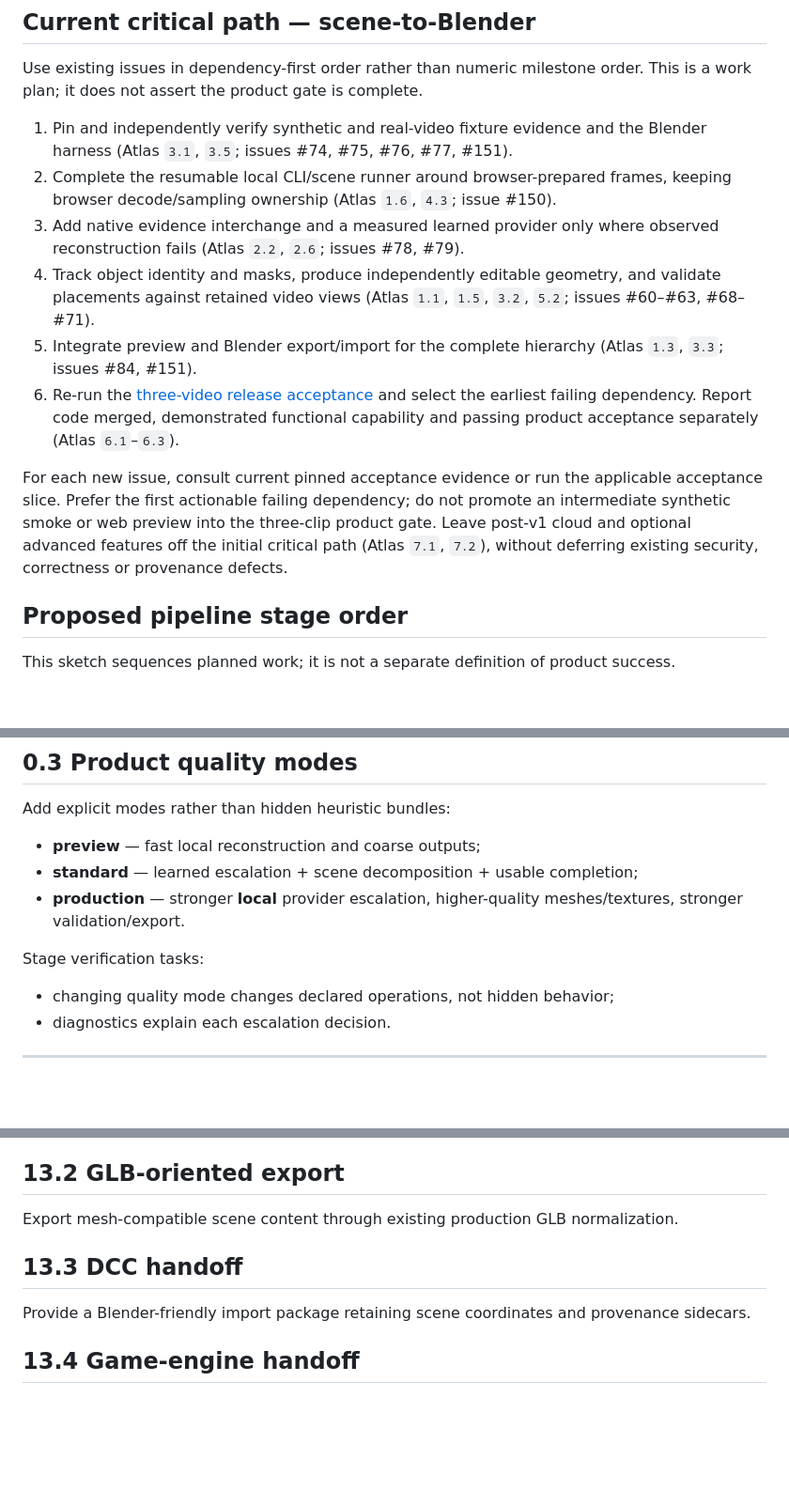
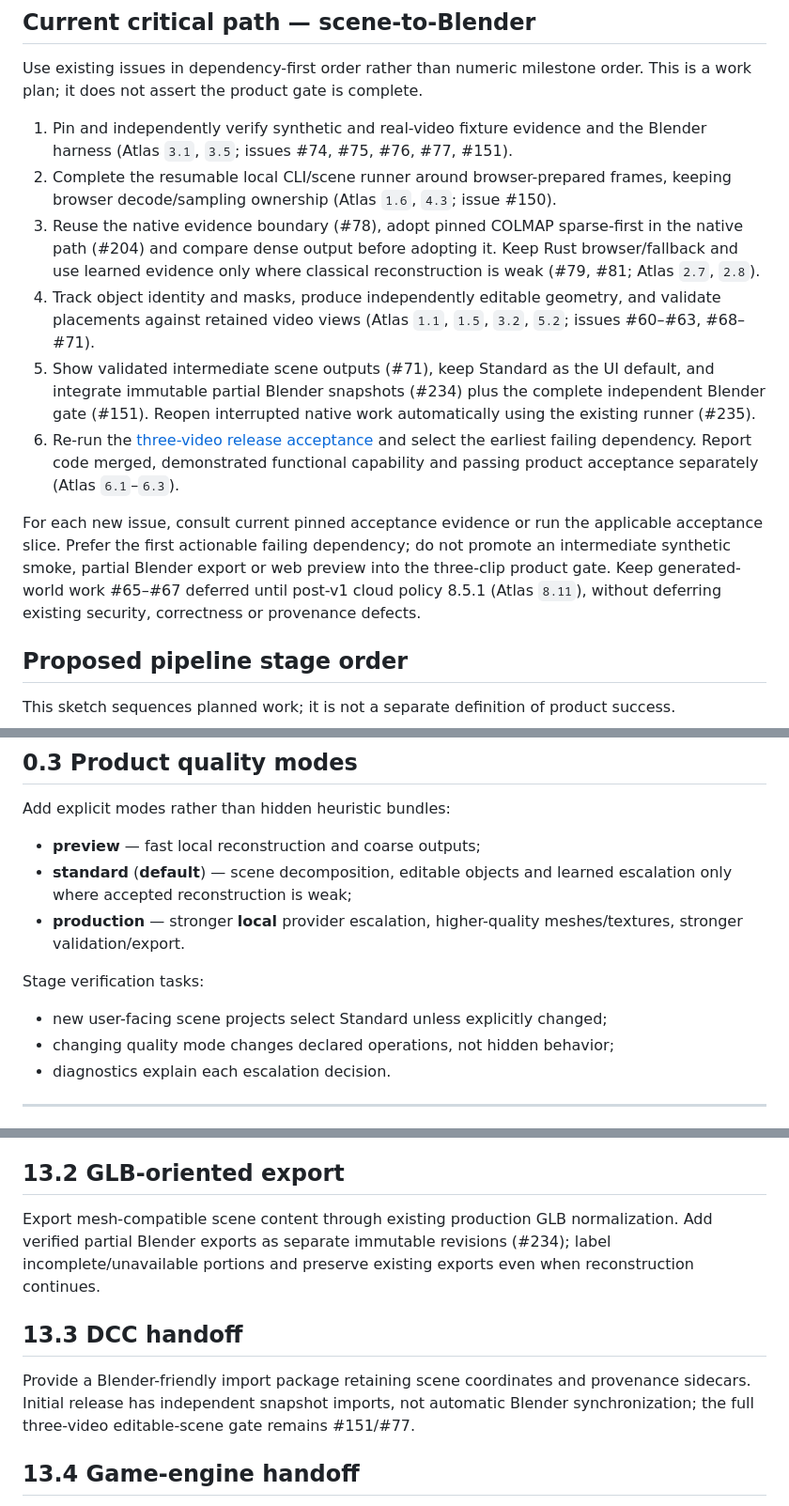
Before and after one commit to moritzbrantner/video-to-3d, a Markdown page: docs/video-to-world-roadmap.md, 3 parts joined by grey strips. Shown at 94% size. Rendered like a GitHub page; blank space fills up the shorter version.

Commit message:
docs: reconcile COLMAP, Standard, exports and deferred world roadmap

```diff
--- a/docs/video-to-world-roadmap.md
+++ b/docs/video-to-world-roadmap.md
@@ -10,12 +10,12 @@ Use existing issues in dependency-first order rather than numeric milestone orde
 
 1. Pin and independently verify synthetic and real-video fixture evidence and the Blender harness (Atlas `3.1`, `3.5`; issues #74, #75, #76, #77, #151).
 2. Complete the resumable local CLI/scene runner around browser-prepared frames, keeping browser decode/sampling ownership (Atlas `1.6`, `4.3`; issue #150).
-3. Add native evidence interchange and a measured learned provider only where observed reconstruction fails (Atlas `2.2`, `2.6`; issues #78, #79).
+3. Reuse the native evidence boundary (#78), adopt pinned COLMAP sparse-first in the native path (#204) and compare dense output before adopting it. Keep Rust browser/fallback and use learned evidence only where classical reconstruction is weak (#79, #81; Atlas `2.7`, `2.8`).
 4. Track object identity and masks, produce independently editable geometry, and validate placements against retained video views (Atlas `1.1`, `1.5`, `3.2`, `5.2`; issues #60–#63, #68–#71).
-5. Integrate preview and Blender export/import for the complete hierarchy (Atlas `1.3`, `3.3`; issues #84, #151).
+5. Show validated intermediate scene outputs (#71), keep Standard as the UI default, and integrate immutable partial Blender snapshots (#234) plus the complete independent Blender gate (#151). Reopen interrupted native work automatically using the existing runner (#235).
 6. Re-run the [three-video release acceptance](specs/hybrid-room-to-blender-acceptance.md) and select the earliest failing dependency. Report code merged, demonstrated functional capability and passing product acceptance separately (Atlas `6.1`–`6.3`).
 
-For each new issue, consult current pinned acceptance evidence or run the applicable acceptance slice. Prefer the first actionable failing dependency; do not promote an intermediate synthetic smoke or web preview into the three-clip product gate. Leave post-v1 cloud and optional advanced features off the initial critical path (Atlas `7.1`, `7.2`), without deferring existing security, correctness or provenance defects.
+For each new issue, consult current pinned acceptance evidence or run the applicable acceptance slice. Prefer the first actionable failing dependency; do not promote an intermediate synthetic smoke, partial Blender export or web preview into the three-clip product gate. Keep generated-world work #65–#67 deferred until post-v1 cloud policy 8.5.1 (Atlas `8.11`), without deferring existing security, correctness or provenance defects.
 
 ## Proposed pipeline stage order
 
@@ -87,10 +87,11 @@ Status: schema v1 is implemented in `crates/video-to-3d-core/src/scene_model.rs`
 Add explicit modes rather than hidden heuristic bundles:
 
 - **preview** — fast local reconstruction and coarse outputs;
-- **standard** — learned escalation + scene decomposition + usable completion;
+- **standard** (**default**) — scene decomposition, editable objects and learned escalation only where accepted reconstruction is weak;
 - **production** — stronger **local** provider escalation, higher-quality meshes/textures, stronger validation/export.
 
 Stage verification tasks:
+- new user-facing scene projects select Standard unless explicitly changed;
 - changing quality mode changes declared operations, not hidden behavior;
 - diagnostics explain each escalation decision.
 
@@ -623,11 +622,11 @@ Export a portable bundle containing:
 
 ## 13.2 GLB-oriented export
 
-Export mesh-compatible scene content through existing production GLB normalization.
+Export mesh-compatible scene content through existing production GLB normalization. Add verified partial Blender exports as separate immutable revisions (#234); label incomplete/unavailable portions and preserve existing exports even when reconstruction continues.
 
 ## 13.3 DCC handoff
 
-Provide a Blender-friendly import package retaining scene coordinates and provenance sidecars.
+Provide a Blender-friendly import package retaining scene coordinates and provenance sidecars. Initial release has independent snapshot imports, not automatic Blender synchronization; the full three-video editable-scene gate remains #151/#77.
 
 ## 13.4 Game-engine handoff
 
```
Also changed, not shown: other parts of docs/video-to-world-roadmap.md (+2 -4 lines).
